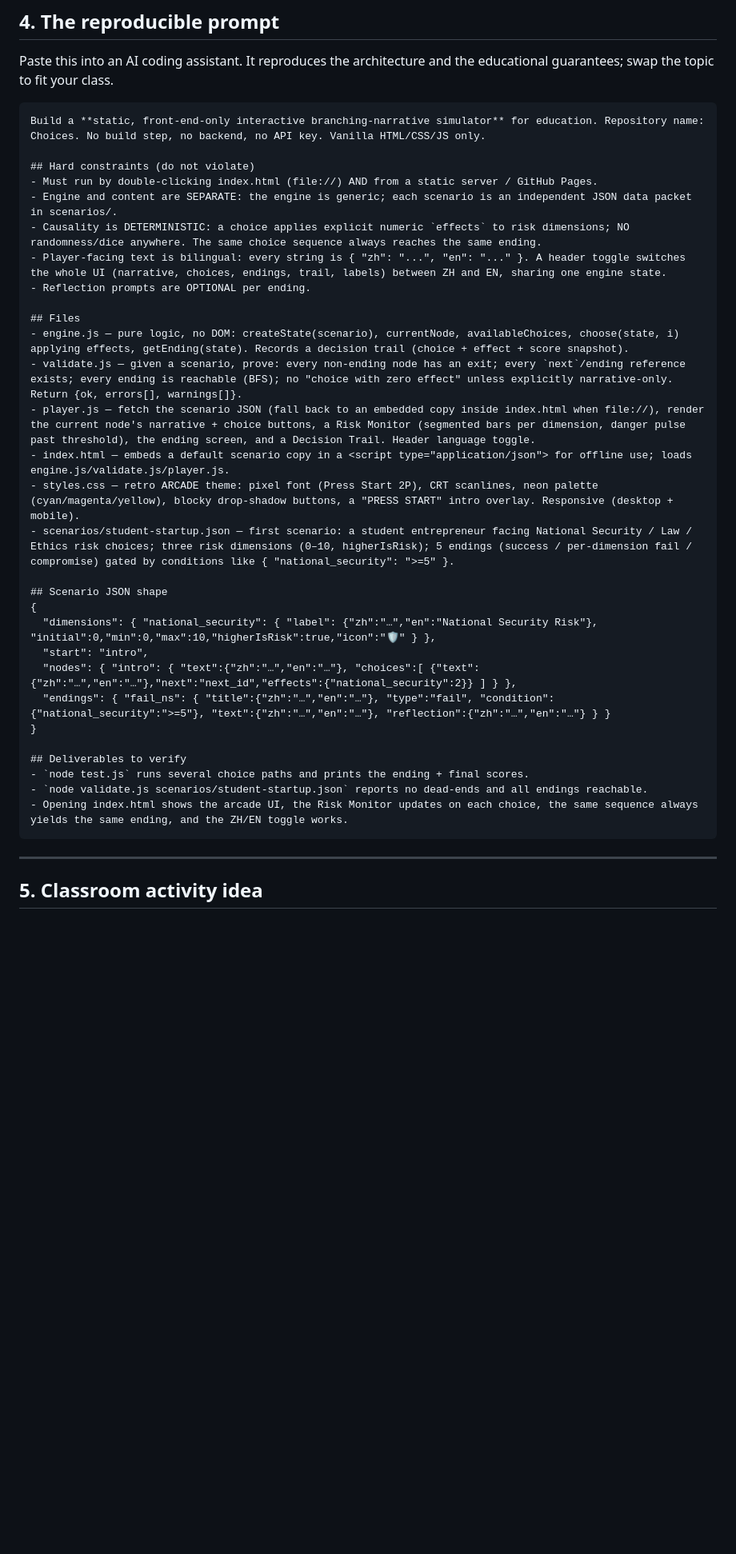
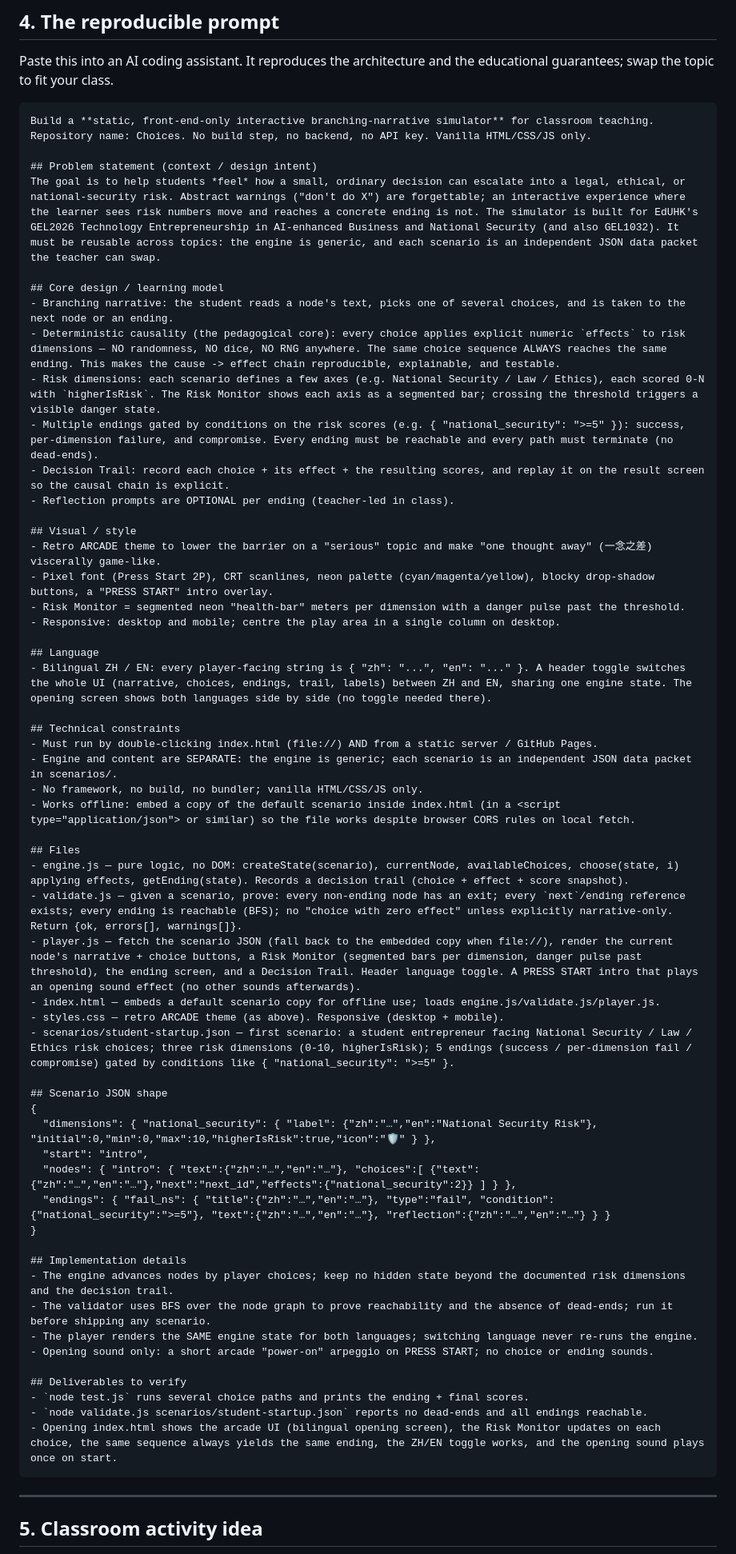
Before and after one commit to drhycheung/Choices, a Markdown page: docs/vibe-coding.md, the part around the change. Shown at 80% size. GitHub-like rendering; blank space fills up the shorter version.

Commit message:
docs: make reproduction prompt explicit about design requirements (problem statement, learning model, style, language)

````diff
--- a/docs/vibe-coding.md
+++ b/docs/vibe-coding.md
@@ -66,22 +66,41 @@ Every step was checked with `node test.js` and `node validate.js` before committ
 Paste this into an AI coding assistant. It reproduces the architecture and the educational guarantees; swap the topic to fit your class.
 
 ```markdown
-Build a **static, front-end-only interactive branching-narrative simulator** for education. Repository name: Choices. No build step, no backend, no API key. Vanilla HTML/CSS/JS only.
+Build a **static, front-end-only interactive branching-narrative simulator** for classroom teaching. Repository name: Choices. No build step, no backend, no API key. Vanilla HTML/CSS/JS only.
 
-## Hard constraints (do not violate)
+## Problem statement (context / design intent)
+The goal is to help students *feel* how a small, ordinary decision can escalate into a legal, ethical, or national-security risk. Abstract warnings ("don't do X") are forgettable; an interactive experience where the learner sees risk numbers move and reaches a concrete ending is not. The simulator is built for EdUHK's GEL2026 Technology Entrepreneurship in AI-enhanced Business and National Security (and also GEL1032). It must be reusable across topics: the engine is generic, and each scenario is an independent JSON data packet the teacher can swap.
+
+## Core design / learning model
+- Branching narrative: the student reads a node's text, picks one of several choices, and is taken to the next node or an ending.
+- Deterministic causality (the pedagogical core): every choice applies explicit numeric `effects` to risk dimensions — NO randomness, NO dice, NO RNG anywhere. The same choice sequence ALWAYS reaches the same ending. This makes the cause -> effect chain reproducible, explainable, and testable.
+- Risk dimensions: each scenario defines a few axes (e.g. National Security / Law / Ethics), each scored 0-N with `higherIsRisk`. The Risk Monitor shows each axis as a segmented bar; crossing the threshold triggers a visible danger state.
+- Multiple endings gated by conditions on the risk scores (e.g. { "national_security": ">=5" }): success, per-dimension failure, and compromise. Every ending must be reachable and every path must terminate (no dead-ends).
+- Decision Trail: record each choice + its effect + the resulting scores, and replay it on the result screen so the causal chain is explicit.
+- Reflection prompts are OPTIONAL per ending (teacher-led in class).
+
+## Visual / style
+- Retro ARCADE theme to lower the barrier on a "serious" topic and make "one thought away" (一念之差) viscerally game-like.
+- Pixel font (Press Start 2P), CRT scanlines, neon palette (cyan/magenta/yellow), blocky drop-shadow buttons, a "PRESS START" intro overlay.
+- Risk Monitor = segmented neon "health-bar" meters per dimension with a danger pulse past the threshold.
+- Responsive: desktop and mobile; centre the play area in a single column on desktop.
+
+## Language
+- Bilingual ZH / EN: every player-facing string is { "zh": "...", "en": "..." }. A header toggle switches the whole UI (narrative, choices, endings, trail, labels) between ZH and EN, sharing one engine state. The opening screen shows both languages side by side (no toggle needed there).
+
+## Technical constraints
 - Must run by double-clicking index.html (file://) AND from a static server / GitHub Pages.
 - Engine and content are SEPARATE: the engine is generic; each scenario is an independent JSON data packet in scenarios/.
-- Causality is DETERMINISTIC: a choice applies explicit numeric `effects` to risk dimensions; NO randomness/dice anywhere. The same choice sequence always reaches the same ending.
-- Player-facing text is bilingual: every string is { "zh": "...", "en": "..." }. A header toggle switches the whole UI (narrative, choices, endings, trail, labels) between ZH and EN, sharing one engine state.
-- Reflection prompts are OPTIONAL per ending.
+- No framework, no build, no bundler; vanilla HTML/CSS/JS only.
+- Works offline: embed a copy of the default scenario inside index.html (in a <script type="application/json"> or similar) so the file works despite browser CORS rules on local fetch.
 
 ## Files
 - engine.js — pure logic, no DOM: createState(scenario), currentNode, availableChoices, choose(state, i) applying effects, getEnding(state). Records a decision trail (choice + effect + score snapshot).
 - validate.js — given a scenario, prove: every non-ending node has an exit; every `next`/ending reference exists; every ending is reachable (BFS); no "choice with zero effect" unless explicitly narrative-only. Return {ok, errors[], warnings[]}.
-- player.js — fetch the scenario JSON (fall back to an embedded copy inside index.html when file://), render the current node's narrative + choice buttons, a Risk Monitor (segmented bars per dimension, danger pulse past threshold), the ending screen, and a Decision Trail. Header language toggle.
-- index.html — embeds a default scenario copy in a <script type="application/json"> for offline use; loads engine.js/validate.js/player.js.
-- styles.css — retro ARCADE theme: pixel font (Press Start 2P), CRT scanlines, neon palette (cyan/magenta/yellow), blocky drop-shadow buttons, a "PRESS START" intro overlay. Responsive (desktop + mobile).
-- scenarios/student-startup.json — first scenario: a student entrepreneur facing National Security / Law / Ethics risk choices; three risk dimensions (0–10, higherIsRisk); 5 endings (success / per-dimension fail / compromise) gated by conditions like { "national_security": ">=5" }.
+- player.js — fetch the scenario JSON (fall back to the embedded copy when file://), render the current node's narrative + choice buttons, a Risk Monitor (segmented bars per dimension, danger pulse past threshold), the ending screen, and a Decision Trail. Header language toggle. A PRESS START intro that plays an opening sound effect (no other sounds afterwards).
+- index.html — embeds a default scenario copy for offline use; loads engine.js/validate.js/player.js.
+- styles.css — retro ARCADE theme (as above). Responsive (desktop + mobile).
+- scenarios/student-startup.json — first scenario: a student entrepreneur facing National Security / Law / Ethics risk choices; three risk dimensions (0-10, higherIsRisk); 5 endings (success / per-dimension fail / compromise) gated by conditions like { "national_security": ">=5" }.
 
 ## Scenario JSON shape
 {
@@ -91,10 +110,16 @@ Build a **static, front-end-only interactive branching-narrative simulator** for
   "endings": { "fail_ns": { "title":{"zh":"…","en":"…"}, "type":"fail", "condition":{"national_security":">=5"}, "text":{"zh":"…","en":"…"}, "reflection":{"zh":"…","en":"…"} } }
 }
 
+## Implementation details
+- The engine advances nodes by player choices; keep no hidden state beyond the documented risk dimensions and the decision trail.
+- The validator uses BFS over the node graph to prove reachability and the absence of dead-ends; run it before shipping any scenario.
+- The player renders the SAME engine state for both languages; switching language never re-runs the engine.
+- Opening sound only: a short arcade "power-on" arpeggio on PRESS START; no choice or ending sounds.
+
 ## Deliverables to verify
 - `node test.js` runs several choice paths and prints the ending + final scores.
 - `node validate.js scenarios/student-startup.json` reports no dead-ends and all endings reachable.
-- Opening index.html shows the arcade UI, the Risk Monitor updates on each choice, the same sequence always yields the same ending, and the ZH/EN toggle works.
+- Opening index.html shows the arcade UI (bilingual opening screen), the Risk Monitor updates on each choice, the same sequence always yields the same ending, the ZH/EN toggle works, and the opening sound plays once on start.
 ```
 
 ---
````
